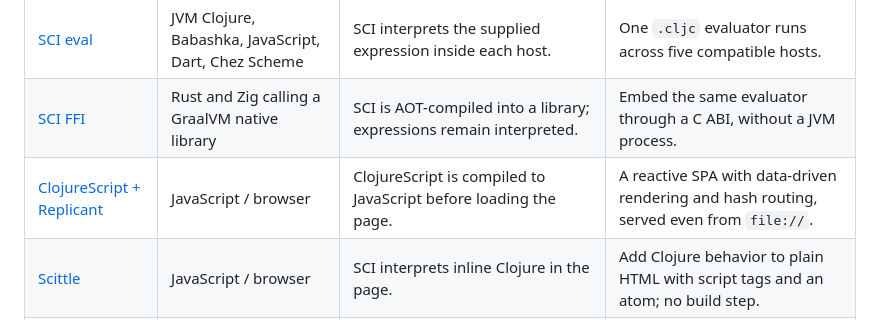
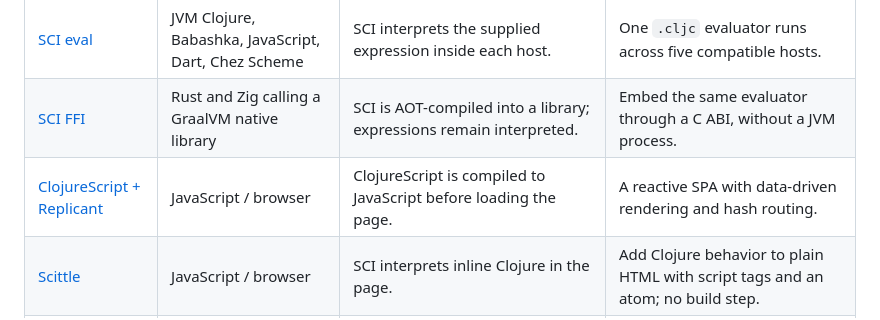
Before and after one commit to grav/clojure-cloaks, a Markdown page: examples/README.md, the part around the change. GitHub-like rendering.

Commit message:
Simplify ClojureScript demo overview description

```diff
--- a/examples/README.md
+++ b/examples/README.md
@@ -11,7 +11,7 @@ this overview for now.
 | --- | --- | --- | --- |
 | [SCI eval](sci-eval/) | JVM Clojure, Babashka, JavaScript, Dart, Chez Scheme | SCI interprets the supplied expression inside each host. | One `.cljc` evaluator runs across five compatible hosts. |
 | [SCI FFI](sci-ffi/) | Rust and Zig calling a GraalVM native library | SCI is AOT-compiled into a library; expressions remain interpreted. | Embed the same evaluator through a C ABI, without a JVM process. |
-| [ClojureScript + Replicant](clojurescript/) | JavaScript / browser | ClojureScript is compiled to JavaScript before loading the page. | A reactive SPA with data-driven rendering and hash routing, served even from `file://`. |
+| [ClojureScript + Replicant](clojurescript/) | JavaScript / browser | ClojureScript is compiled to JavaScript before loading the page. | A reactive SPA with data-driven rendering and hash routing. |
 | [Scittle](scittle/) | JavaScript / browser | SCI interprets inline Clojure in the page. | Add Clojure behavior to plain HTML with script tags and an atom; no build step. |
 | [Planck](planck/) | JavaScriptCore | The self-hosted ClojureScript compiler compiles expressions to JavaScript at runtime. | Evaluate ClojureScript without a JVM or Node.js. |
 | [Rustly](rustly-rpi/) | Rust / bare-metal ARMv6 and ARM64 | A small Clojure subset is transpiled to Rust, then AOT-compiled to firmware. | Clojure-authored messages and Morse alphabet run on Pi 1 and Pi 4 alongside Rust hardware drivers. |
```
